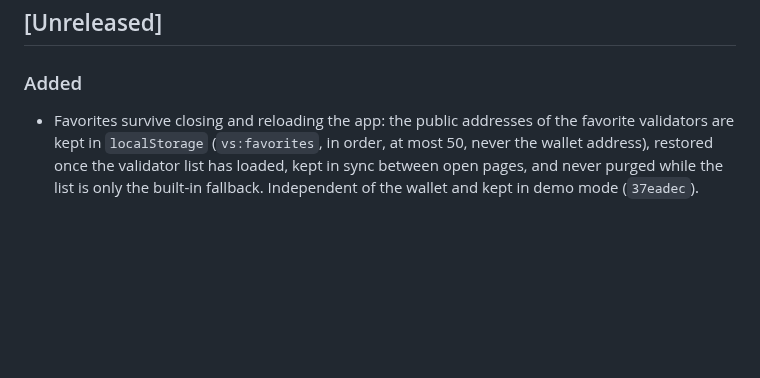
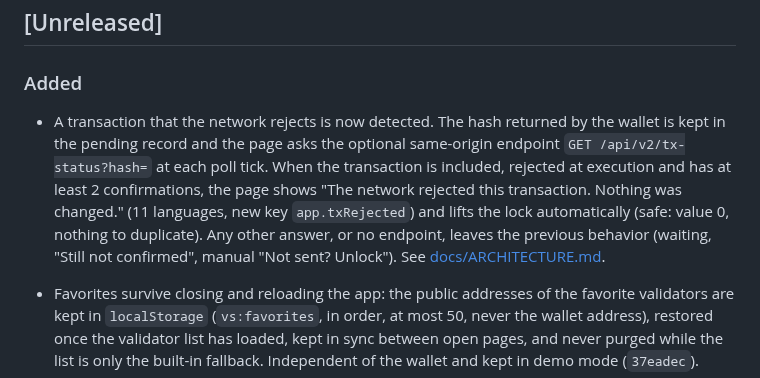
Before and after one commit to Julien59247787/nimiq-app-validatorswipe, a Markdown page: CHANGELOG.md, the part around the change. Drawn GitHub-style; blank space fills up the shorter version.

```diff
--- a/CHANGELOG.md
+++ b/CHANGELOG.md
@@ -9,6 +9,13 @@ work is available in the Git history.
 ## [Unreleased]
 
 ### Added
+
+- A transaction that the network rejects is now detected. The hash returned by the wallet is kept in the pending
+  record and the page asks the optional same-origin endpoint `GET /api/v2/tx-status?hash=` at each poll tick. When the
+  transaction is included, rejected at execution and has at least 2 confirmations, the page shows "The network
+  rejected this transaction. Nothing was changed." (11 languages, new key `app.txRejected`) and lifts the lock
+  automatically (safe: value 0, nothing to duplicate). Any other answer, or no endpoint, leaves the previous behavior
+  (waiting, "Still not confirmed", manual "Not sent? Unlock"). See [docs/ARCHITECTURE.md](docs/ARCHITECTURE.md).
 
 - Favorites survive closing and reloading the app: the public addresses of the favorite validators are kept in
   `localStorage` (`vs:favorites`, in order, at most 50, never the wallet address), restored once the validator list
```
Also changed, not shown: docs/ARCHITECTURE.md (+14 -1 lines), docs/TESTING.md (+1 -0 lines).
